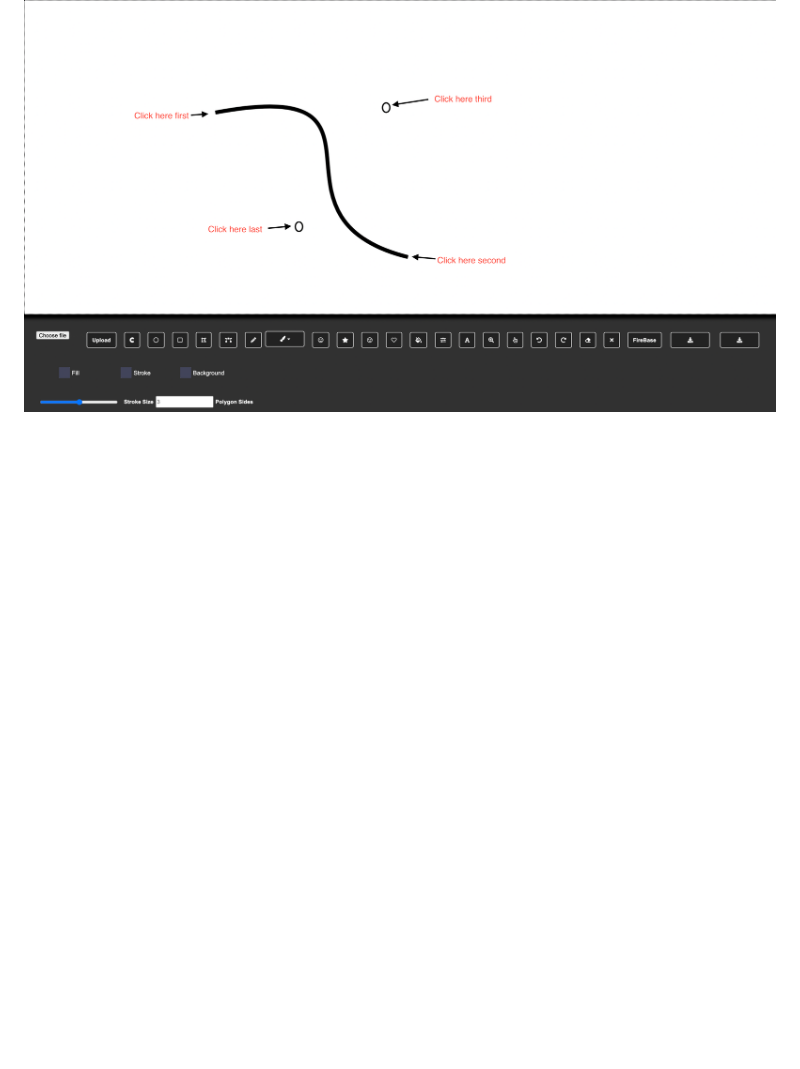
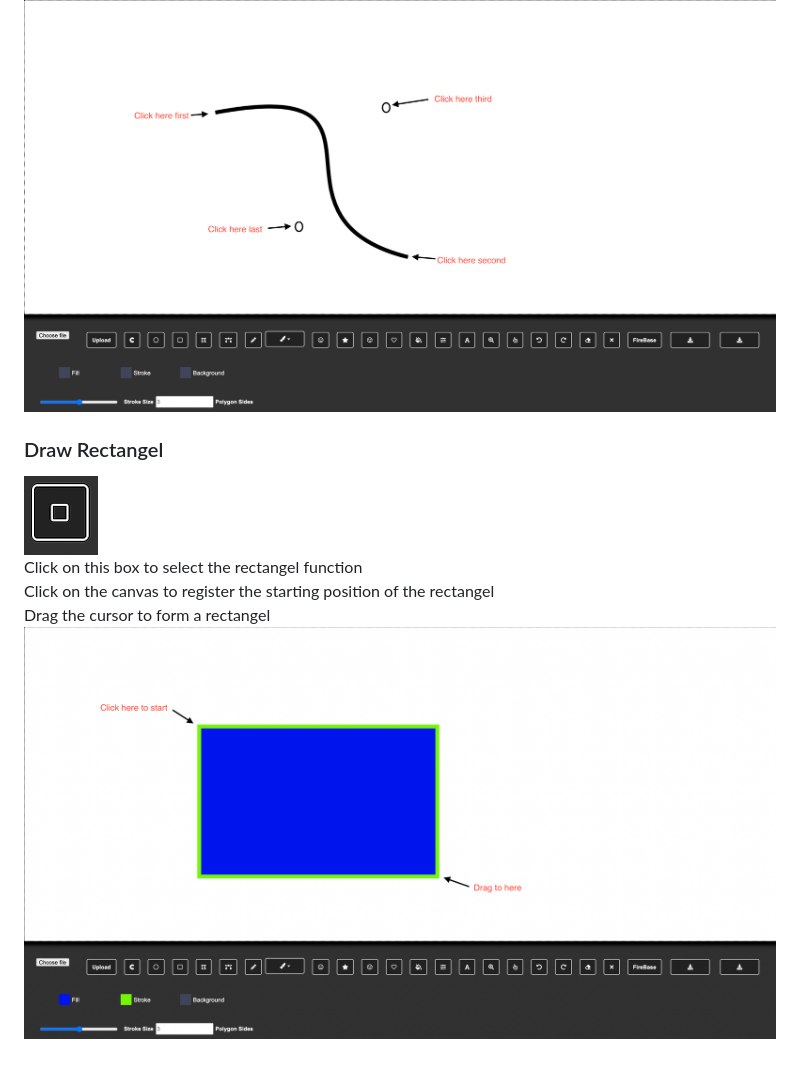
Before and after one commit to ih810/resp_html, a Markdown page: README.md, the part around the change. Rendered like a GitHub page; pictures changed too: assets/images/readMeImg/Rect.png (added), assets/images/readMeImg/drawRect.png (added); blank space fills up the shorter version.

Commit message:
rdm

```diff
--- a/README.md
+++ b/README.md
@@ -52,3 +52,11 @@ Click on a second location to register the ending position of the curve
 Click on a third location to register the first control point
 Click on a forth location to register the second control point
 ![Curve](./assets/images/readMeImg/bCurve.png)
+
+### Draw Rectangel
+
+![Rect](./assets/images/readMeImg/Rect.png)
+Click on this box to select the rectangel function
+Click on the canvas to register the starting position of the rectangel
+Drag the cursor to form a rectangel
+![Rect](./assets/images/readMeImg/drawRect.png)
```
Also changed, not shown: 1 other file.
